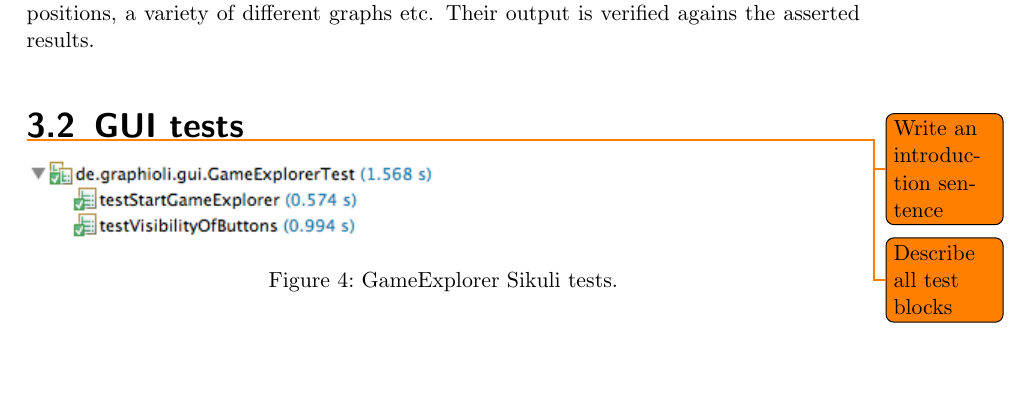
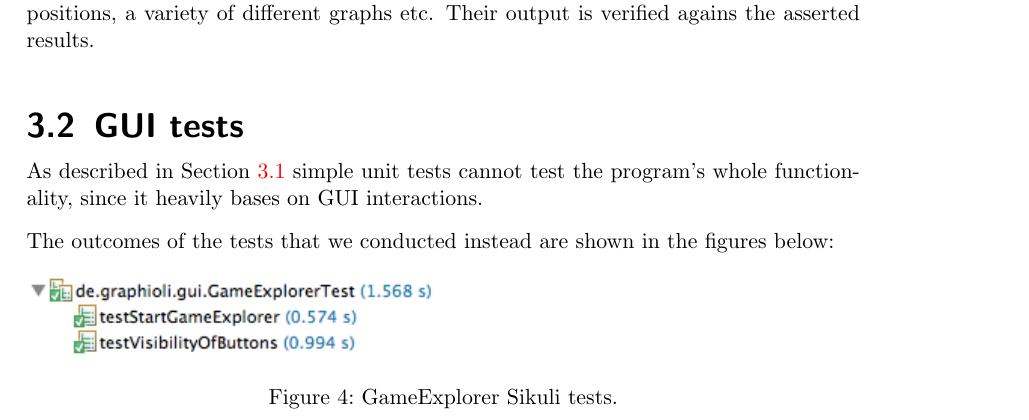
Before and after one commit to EmDee/Graphioli, a LaTeX document (validation/document/validation.tex, which reads validation/document/results.tex): part of page 8 of 14 before the commit and part of page 8 of 15 after it, cut so that both start at the same text, the shorter picture padded with empty space. Compiled offline with pdfLaTeX.

Commit message:
Added introducing sentence to section 'GUI tests'.

```diff
--- a/validation/document/results.tex
+++ b/validation/document/results.tex
@@ -14,8 +15,8 @@ In order to achieve the best possible code coverage (they reach 100\%), the algo
 
 \subsection{GUI tests}
 
-\todo{Write an introduction sentence}
-\todo{Describe all test blocks}
+As described in Section \ref{section:unit-tests} simple unit tests cannot test the program's whole functionality, since it heavily bases on GUI interactions.\par
+The outcomes of the tests that we conducted instead are shown in the figures below:\par
 
 \begin{figure}[!h]
 	\includegraphics[scale=0.75]{sikuli_gameExplorer.png}
```
Also changed, not shown: validation/document/results.tex (1 more changed lines).
